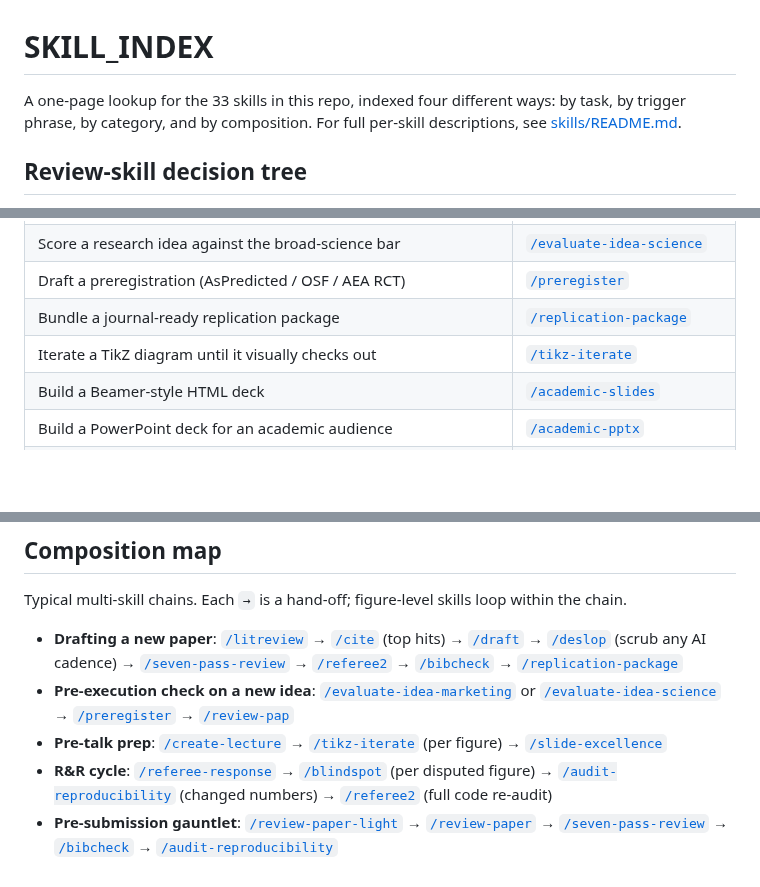
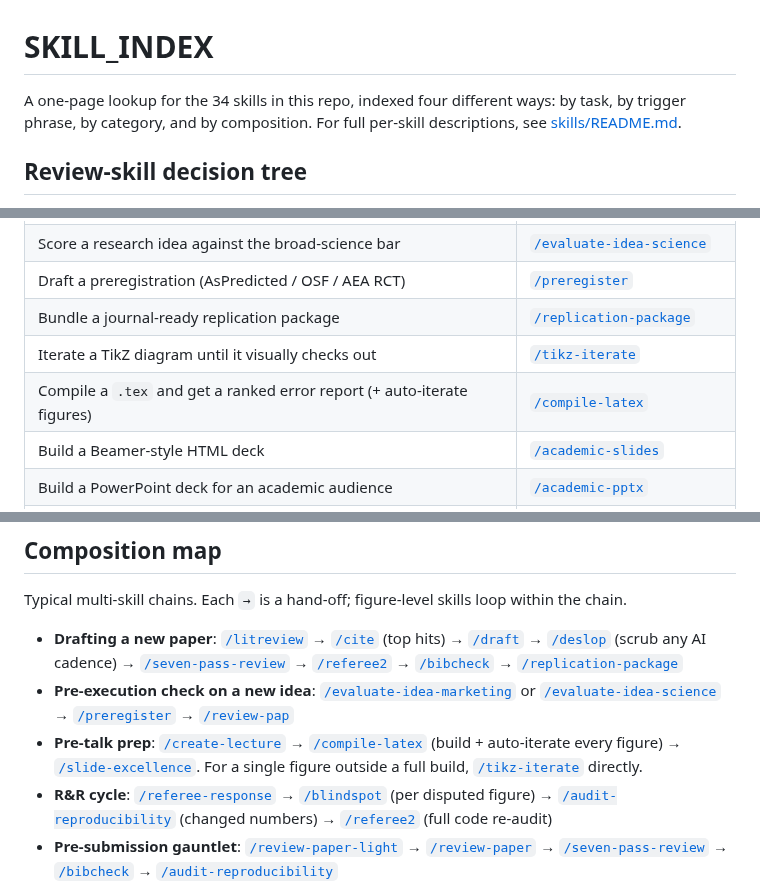
Before and after one commit to ericluo04/claude-academic-workflow, a Markdown page: SKILL_INDEX.md, 3 parts joined by grey strips. Drawn GitHub-style; blank space fills up the shorter version.

Commit message:
SKILL_INDEX: add /compile-latex to task/trigger/category/composition indexes
Co-Authored-By: Claude Opus 4.8 (1M context) <noreply@anthropic.com>

```diff
--- a/SKILL_INDEX.md
+++ b/SKILL_INDEX.md
@@ -1,6 +1,6 @@
 # SKILL_INDEX
 
-A one-page lookup for the 33 skills in this repo, indexed four different ways: by task, by trigger phrase, by category, and by composition. For full per-skill descriptions, see [skills/README.md](skills/README.md).
+A one-page lookup for the 34 skills in this repo, indexed four different ways: by task, by trigger phrase, by category, and by composition. For full per-skill descriptions, see [skills/README.md](skills/README.md).
 
 ## Review-skill decision tree
 
@@ -57,6 +57,7 @@ Ten skills target reviewing. They are not redundant — they sit at different st
 | Draft a preregistration (AsPredicted / OSF / AEA RCT) | [`/preregister`](skills/preregister/SKILL.md) |
 | Bundle a journal-ready replication package | [`/replication-package`](skills/replication-package/SKILL.md) |
 | Iterate a TikZ diagram until it visually checks out | [`/tikz-iterate`](skills/tikz-iterate/SKILL.md) |
+| Compile a `.tex` and get a ranked error report (+ auto-iterate figures) | [`/compile-latex`](skills/compile-latex/SKILL.md) |
 | Build a Beamer-style HTML deck | [`/academic-slides`](skills/academic-slides/SKILL.md) |
 | Build a PowerPoint deck for an academic audience | [`/academic-pptx`](skills/academic-pptx/SKILL.md) |
 | Scaffold a Beamer LaTeX talk or lecture from sources | [`/create-lecture`](skills/create-lecture/SKILL.md) |
@@ -165,7 +168,7 @@ Typical multi-skill chains. Each `→` is a hand-off; figure-level skills loop w
 
 - **Drafting a new paper**: [`/litreview`](skills/litreview/SKILL.md) → [`/cite`](skills/cite/SKILL.md) (top hits) → [`/draft`](skills/draft/SKILL.md) → [`/deslop`](skills/deslop/SKILL.md) (scrub any AI cadence) → [`/seven-pass-review`](skills/seven-pass-review/SKILL.md) → [`/referee2`](skills/referee2/SKILL.md) → [`/bibcheck`](skills/bibcheck/SKILL.md) → [`/replication-package`](skills/replication-package/SKILL.md)
 - **Pre-execution check on a new idea**: [`/evaluate-idea-marketing`](skills/evaluate-idea-marketing/SKILL.md) or [`/evaluate-idea-science`](skills/evaluate-idea-science/SKILL.md) → [`/preregister`](skills/preregister/SKILL.md) → [`/review-pap`](skills/review-pap/SKILL.md)
-- **Pre-talk prep**: [`/create-lecture`](skills/create-lecture/SKILL.md) → [`/tikz-iterate`](skills/tikz-iterate/SKILL.md) (per figure) → [`/slide-excellence`](skills/slide-excellence/SKILL.md)
+- **Pre-talk prep**: [`/create-lecture`](skills/create-lecture/SKILL.md) → [`/compile-latex`](skills/compile-latex/SKILL.md) (build + auto-iterate every figure) → [`/slide-excellence`](skills/slide-excellence/SKILL.md). For a single figure outside a full build, [`/tikz-iterate`](skills/tikz-iterate/SKILL.md) directly.
 - **R&R cycle**: [`/referee-response`](skills/referee-response/SKILL.md) → [`/blindspot`](skills/blindspot/SKILL.md) (per disputed figure) → [`/audit-reproducibility`](skills/audit-reproducibility/SKILL.md) (changed numbers) → [`/referee2`](skills/referee2/SKILL.md) (full code re-audit)
 - **Pre-submission gauntlet**: [`/review-paper-light`](skills/review-paper-light/SKILL.md) → [`/review-paper`](skills/review-paper/SKILL.md) → [`/seven-pass-review`](skills/seven-pass-review/SKILL.md) → [`/bibcheck`](skills/bibcheck/SKILL.md) → [`/audit-reproducibility`](skills/audit-reproducibility/SKILL.md)
 - **Grant submission**: [`/council`](skills/council/SKILL.md) (early plan) → [`/review-grant`](skills/review-grant/SKILL.md) (full draft)
```
Also changed, not shown: other parts of SKILL_INDEX.md (+2 -0 lines).
